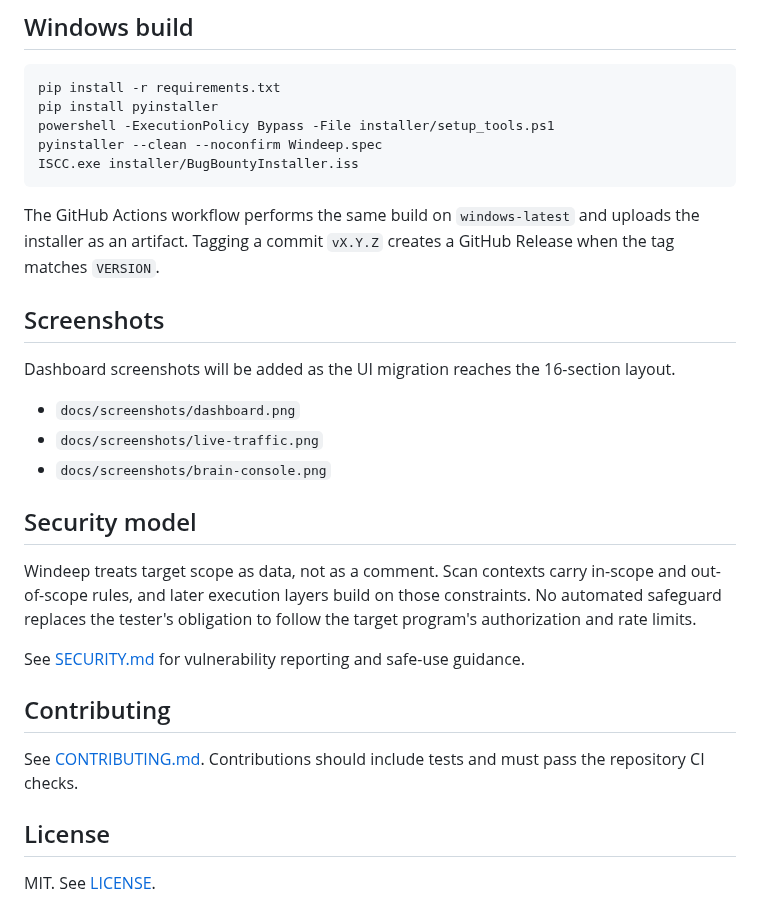
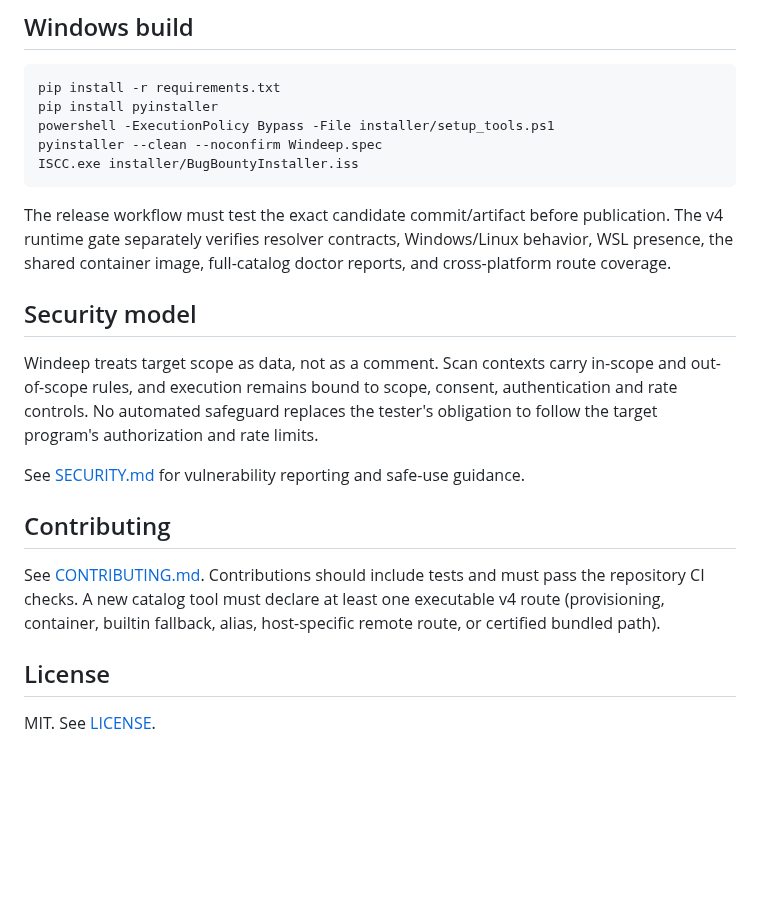
Before and after one commit to aprashnasuraj-dev/winddeep, a Markdown page: README.md, the part around one of its changes. Drawn GitHub-style; blank space fills up the shorter version.

````diff
--- a/README.md
+++ b/README.md
@@ -75,25 +152,17 @@ pyinstaller --clean --noconfirm Windeep.spec
 ISCC.exe installer/BugBountyInstaller.iss
 ```
 
-The GitHub Actions workflow performs the same build on `windows-latest` and uploads the installer as an artifact. Tagging a commit `vX.Y.Z` creates a GitHub Release when the tag matches `VERSION`.
-
-## Screenshots
-
-Dashboard screenshots will be added as the UI migration reaches the 16-section layout.
-
-- `docs/screenshots/dashboard.png`
-- `docs/screenshots/live-traffic.png`
-- `docs/screenshots/brain-console.png`
+The release workflow must test the exact candidate commit/artifact before publication. The v4 runtime gate separately verifies resolver contracts, Windows/Linux behavior, WSL presence, the shared container image, full-catalog doctor reports, and cross-platform route coverage.
 
 ## Security model
 
-Windeep treats target scope as data, not as a comment. Scan contexts carry in-scope and out-of-scope rules, and later execution layers build on those constraints. No automated safeguard replaces the tester's obligation to follow the target program's authorization and rate limits.
+Windeep treats target scope as data, not as a comment. Scan contexts carry in-scope and out-of-scope rules, and execution remains bound to scope, consent, authentication and rate controls. No automated safeguard replaces the tester's obligation to follow the target program's authorization and rate limits.
 
 See [SECURITY.md](SECURITY.md) for vulnerability reporting and safe-use guidance.
 
 ## Contributing
 
-See [CONTRIBUTING.md](CONTRIBUTING.md). Contributions should include tests and must pass the repository CI checks.
+See [CONTRIBUTING.md](CONTRIBUTING.md). Contributions should include tests and must pass the repository CI checks. A new catalog tool must declare at least one executable v4 route (provisioning, container, builtin fallback, alias, host-specific remote route, or certified bundled path).
 
 ## License
 
````
Also changed, not shown: other parts of README.md (+108 -31 lines).
